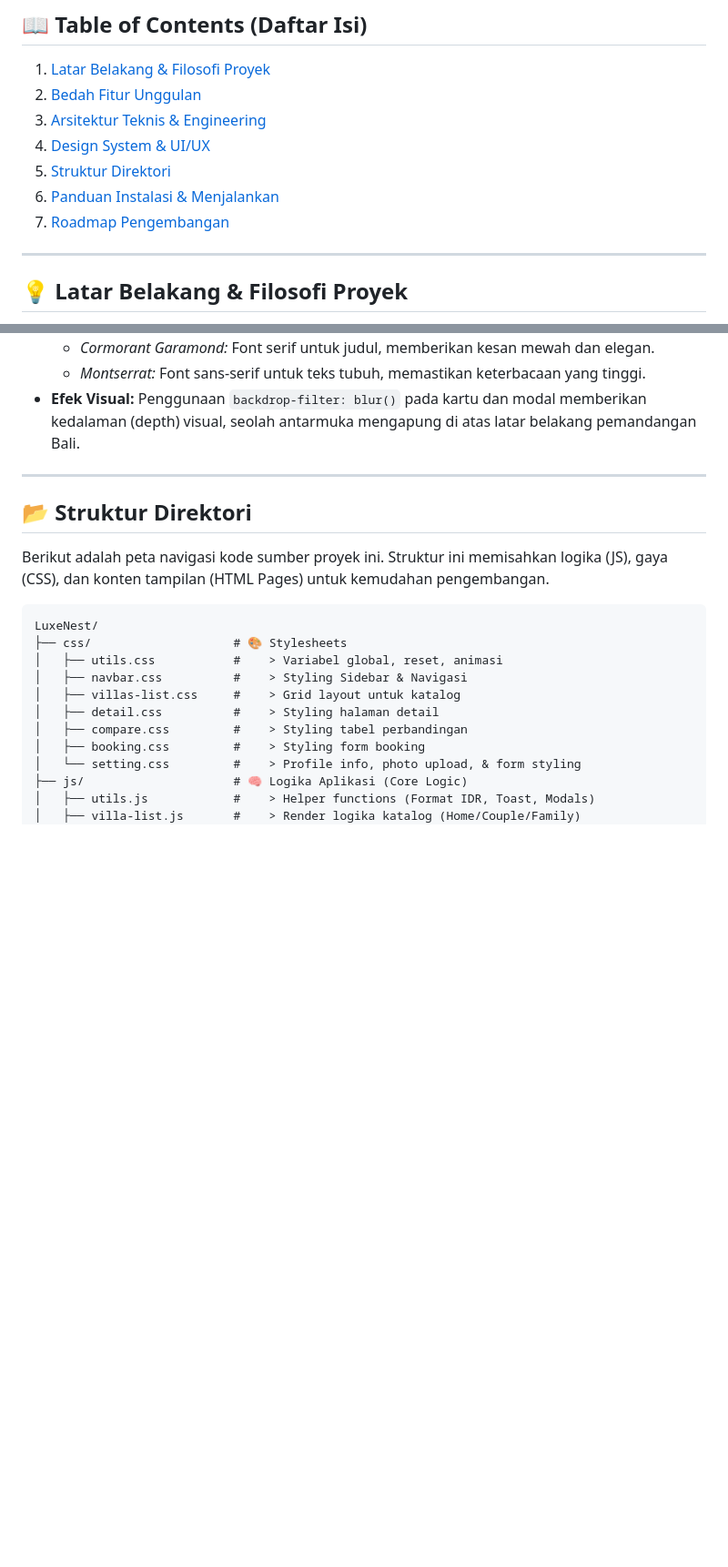
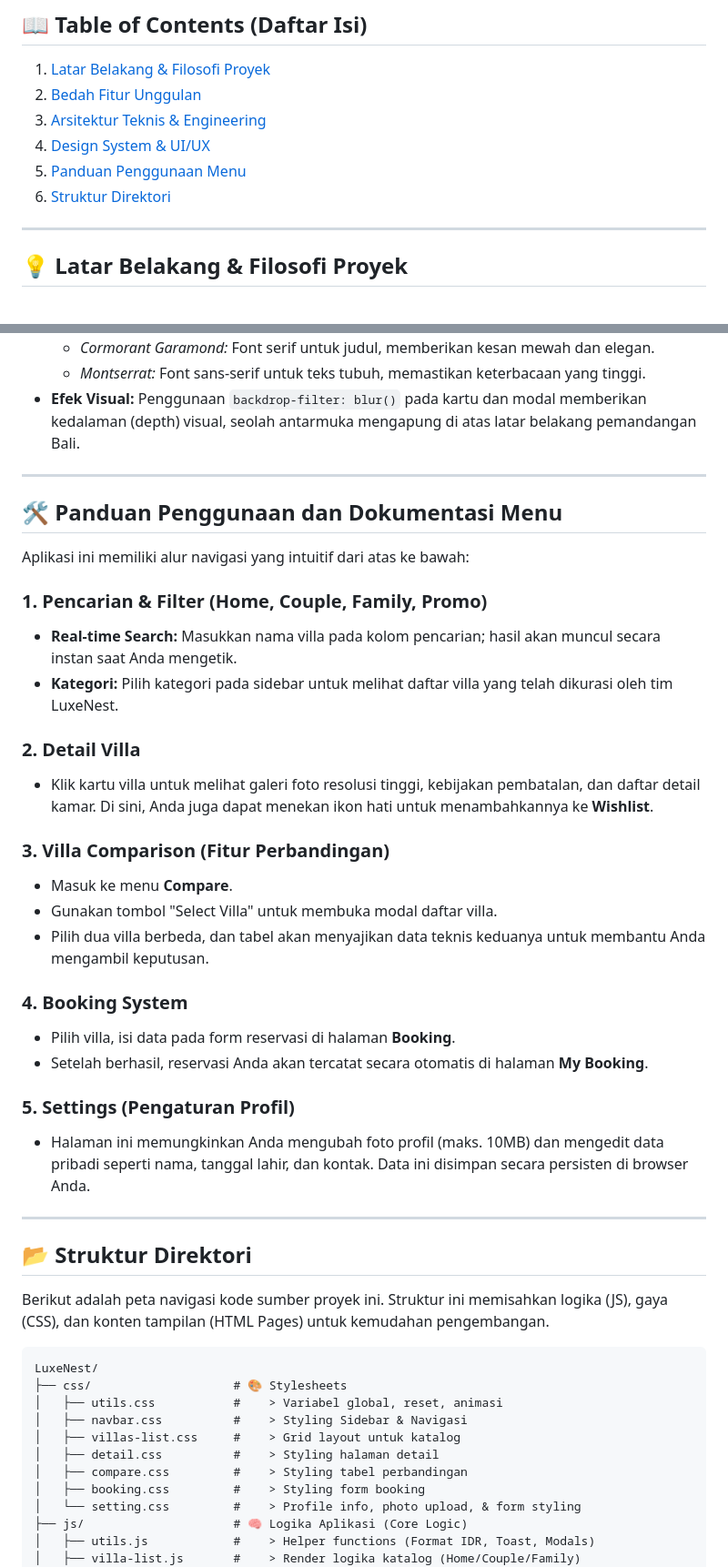
Before and after one commit to alumnicovids/Frontend-Project, a Markdown page: README.md, 2 parts joined by grey strips. Shown at 91% size. Drawn GitHub-style; blank space fills up the shorter version.

Commit message:
revisi informasi tetang villa web di dalam readme

```diff
--- a/README.md
+++ b/README.md
@@ -16,9 +16,9 @@
 2.  [Bedah Fitur Unggulan](#-bedah-fitur-unggulan)
 3.  [Arsitektur Teknis & Engineering](#-arsitektur-teknis--engineering)
 4.  [Design System & UI/UX](#-design-system--uiux)
-5.  [Struktur Direktori](#-struktur-direktori)
-6.  [Panduan Instalasi & Menjalankan](#-panduan-instalasi--menjalankan)
-7.  [Roadmap Pengembangan](#-roadmap-pengembangan)
+5.  [Panduan Penggunaan Menu](#-panduan-penggunaan-dan-dokumentasi-menu)
+6.  [Struktur Direktori](#-struktur-direktori)
+
 
 ---
 
@@ -92,6 +92,30 @@ LuxeNest mengusung gaya visual **Glassmorphism** dan **Tropical Luxury**.
 
 ---
 
+## 🛠 Panduan Penggunaan dan Dokumentasi Menu
+
+Aplikasi ini memiliki alur navigasi yang intuitif dari atas ke bawah:
+
+### 1. Pencarian & Filter (Home, Couple, Family, Promo)
+* **Real-time Search:** Masukkan nama villa pada kolom pencarian; hasil akan muncul secara instan saat Anda mengetik.
+* **Kategori:** Pilih kategori pada sidebar untuk melihat daftar villa yang telah dikurasi oleh tim LuxeNest.
+
+### 2. Detail Villa
+* Klik kartu villa untuk melihat galeri foto resolusi tinggi, kebijakan pembatalan, dan daftar detail kamar. Di sini, Anda juga dapat menekan ikon hati untuk menambahkannya ke **Wishlist**.
+
+### 3. Villa Comparison (Fitur Perbandingan)
+* Masuk ke menu **Compare**.
+* Gunakan tombol "Select Villa" untuk membuka modal daftar villa.
+* Pilih dua villa berbeda, dan tabel akan menyajikan data teknis keduanya untuk membantu Anda mengambil keputusan.
+
+### 4. Booking System
+* Pilih villa, isi data pada form reservasi di halaman **Booking**.
+* Setelah berhasil, reservasi Anda akan tercatat secara otomatis di halaman **My Booking**.
+
+### 5. Settings (Pengaturan Profil)
+* Halaman ini memungkinkan Anda mengubah foto profil (maks. 10MB) dan mengedit data pribadi seperti nama, tanggal lahir, dan kontak. Data ini disimpan secara persisten di browser Anda.
+
+---
 ## 📂 Struktur Direktori
 
 Berikut adalah peta navigasi kode sumber proyek ini. Struktur ini memisahkan logika (JS), gaya (CSS), dan konten tampilan (HTML Pages) untuk kemudahan pengembangan.
```
